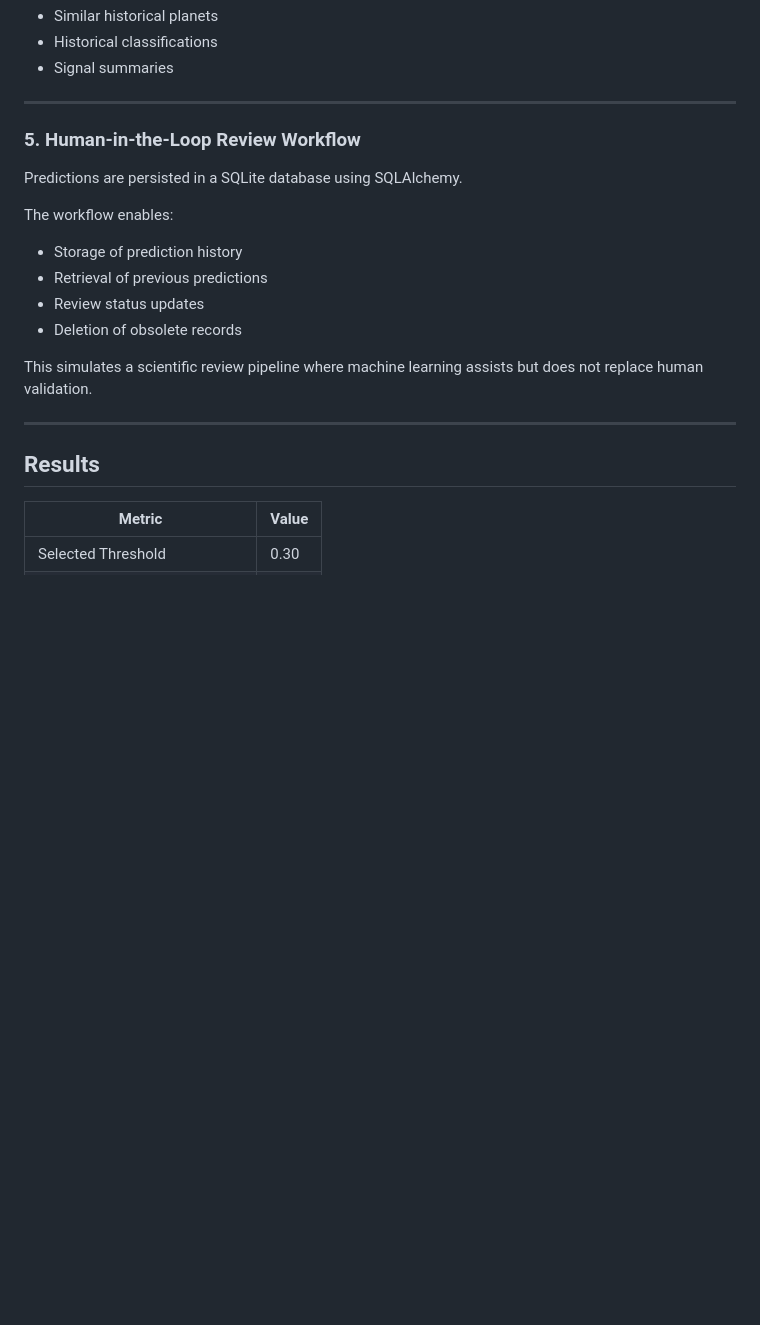
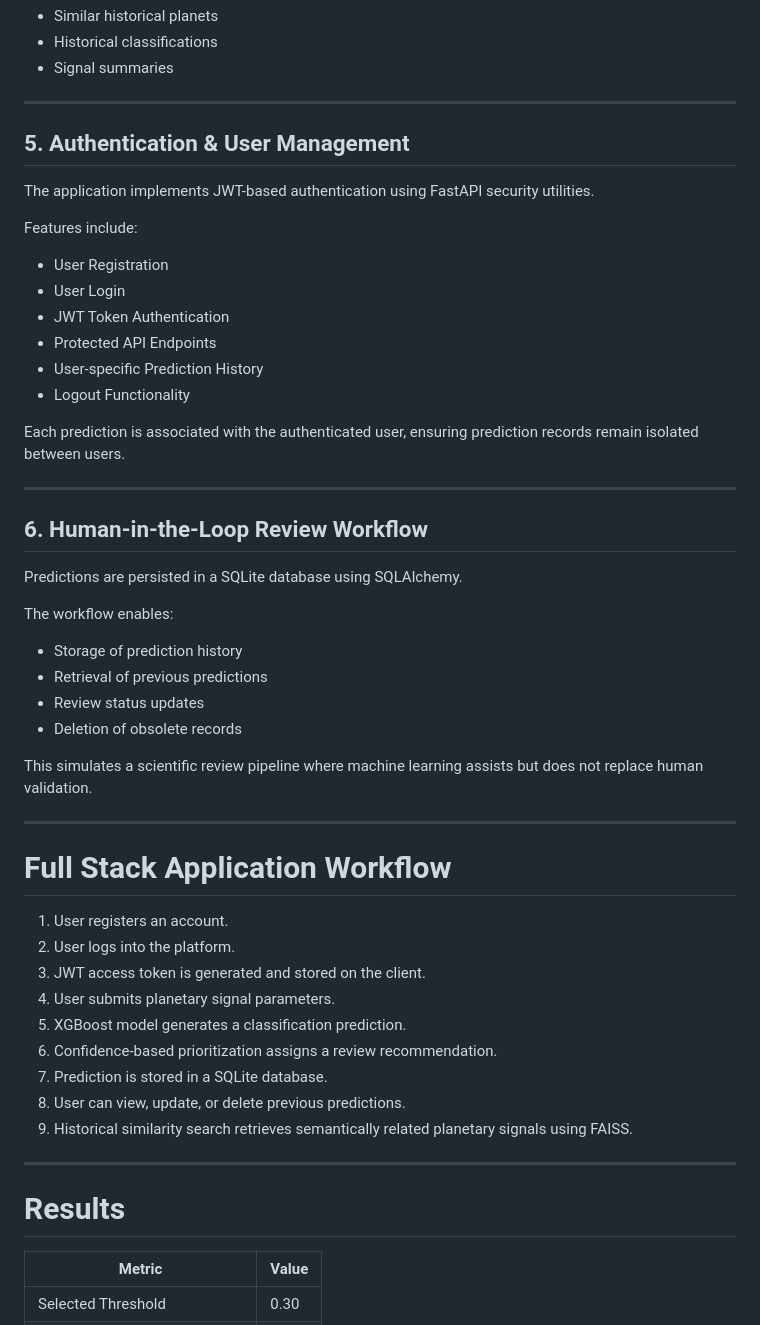
Before and after one commit to Harman1010/Kepler-s-Planet-Signal-Review-System, a Markdown page: README.md, the part around one of its changes. GitHub-like rendering; blank space fills up the shorter version.

```diff
--- a/README.md
+++ b/README.md
@@ -114,7 +117,24 @@ For each incoming signal, the system returns:
 
 ---
 
-### 5. Human-in-the-Loop Review Workflow
+## 5. Authentication & User Management
+
+The application implements JWT-based authentication using FastAPI security utilities.
+
+Features include:
+
+* User Registration
+* User Login
+* JWT Token Authentication
+* Protected API Endpoints
+* User-specific Prediction History
+* Logout Functionality
+
+Each prediction is associated with the authenticated user, ensuring prediction records remain isolated between users.
+
+---
+
+## 6. Human-in-the-Loop Review Workflow
 
 Predictions are persisted in a SQLite database using SQLAlchemy.
 
@@ -129,7 +149,21 @@ This simulates a scientific review pipeline where machine learning assists but d
 
 ---
 
-## Results
+# Full Stack Application Workflow
+
+1. User registers an account.
+2. User logs into the platform.
+3. JWT access token is generated and stored on the client.
+4. User submits planetary signal parameters.
+5. XGBoost model generates a classification prediction.
+6. Confidence-based prioritization assigns a review recommendation.
+7. Prediction is stored in a SQLite database.
+8. User can view, update, or delete previous predictions.
+9. Historical similarity search retrieves semantically related planetary signals using FAISS.
+
+---
+
+# Results
 
 | Metric                       | Value |
 | ---------------------------- | ----- |
```
Also changed, not shown: other parts of README.md (+165 -41 lines).
